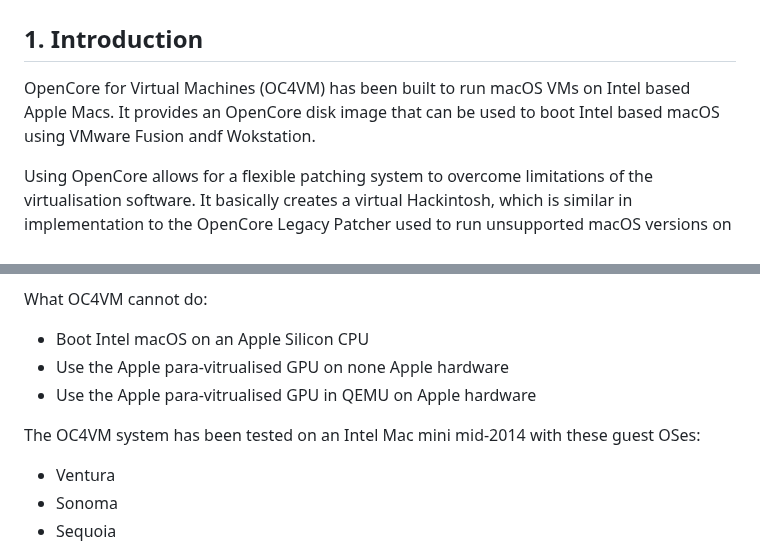
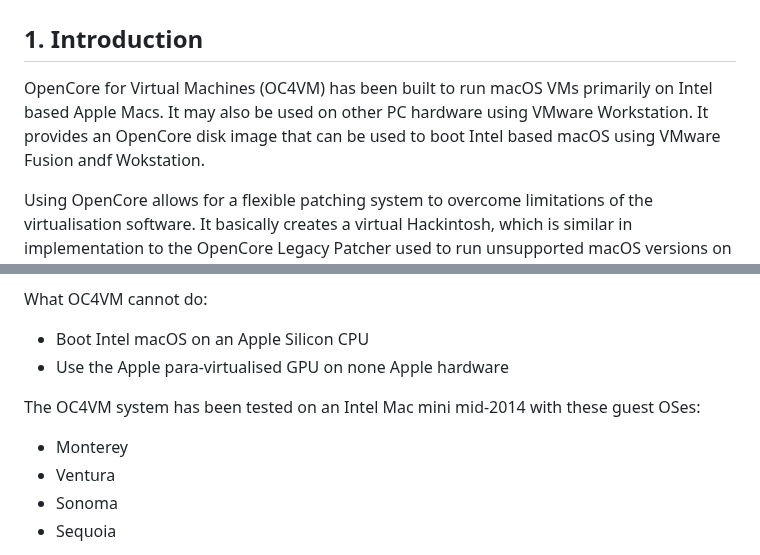
Before and after one commit to DrDonk/OC4VM, a Markdown page: readme.md, 2 parts joined by grey strips. GitHub-like rendering.

```diff
--- a/readme.md
+++ b/readme.md
@@ -3,8 +3,9 @@
 # WORK IN PROGRESS
 
 ## 1. Introduction
-OpenCore for Virtual Machines (OC4VM) has been built to run macOS VMs on Intel based Apple Macs. It provides an
-OpenCore disk image that can be used to boot Intel based macOS using VMware Fusion andf Wokstation.
+OpenCore for Virtual Machines (OC4VM) has been built to run macOS VMs primarily on Intel based Apple Macs. It
+may also be used on other PC hardware using VMware Workstation. It provides an OpenCore disk image that
+can be used to boot Intel based macOS using VMware Fusion andf Wokstation.
 
 Using OpenCore allows for a flexible patching system to overcome limitations of the virtualisation software. It
 basically creates a virtual Hackintosh, which is similar in implementation to the
@@ -21,10 +22,10 @@ What OC4VM can do?
 
 What OC4VM cannot do:
 * Boot Intel macOS on an Apple Silicon CPU
-* Use the Apple para-vitrualised GPU on none Apple hardware
-* Use the Apple para-vitrualised GPU in QEMU on Apple hardware
+* Use the Apple para-virtualised GPU on none Apple hardware
 
 The OC4VM system has been tested on an Intel Mac mini mid-2014 with these guest OSes:
+* Monterey
 * Ventura
 * Sonoma
 * Sequoia
```
Also changed, not shown: other parts of readme.md (+5 -16 lines), assets/folders.png (added), assets/vmware.png (added).
